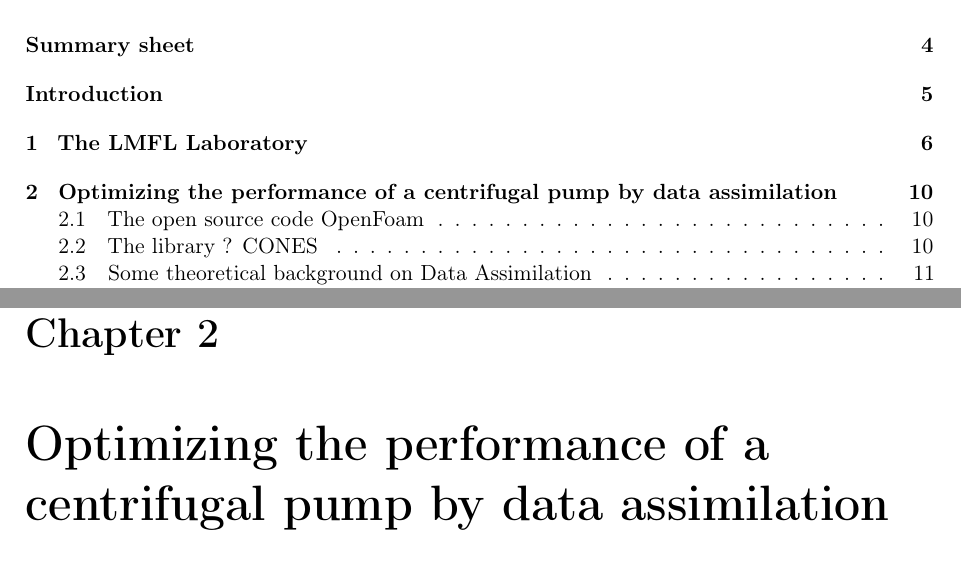
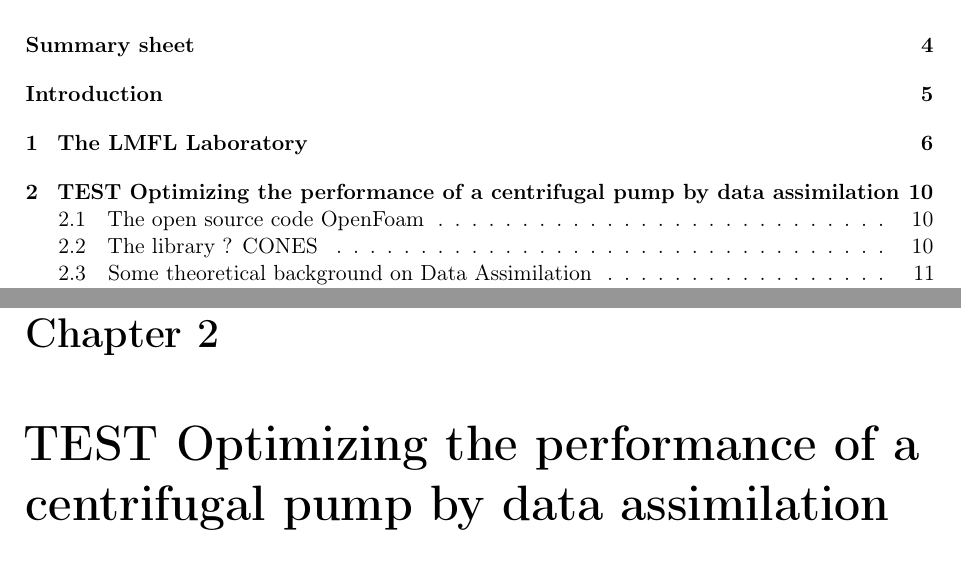
Before and after one commit to clement1938/EndStudiesInternshipReport_IPSA_LMFL_ENSAM, a LaTeX thesis (rapport_stage.tex, which reads chap2_pres_stage/chap2.tex): two parts of pages 3 and 10 of 41, joined at a grey line, cut so that both start at the same text. Compiled offline with pdfLaTeX.

Commit message:
from home

```diff
--- a/chap2_pres_stage/chap2.tex
+++ b/chap2_pres_stage/chap2.tex
@@ -1,4 +1,4 @@
-\chapter{Optimizing the performance of a centrifugal pump by data assimilation}
+\chapter{TEST Optimizing the performance of a centrifugal pump by data assimilation}
 
 %Le plan du rapport doit être équilibré, c’est-à-dire que les paragraphes, à l’intérieur de chacune des deux parties principales (I. Présentation de l’entreprise, II. Présentation du travail réalisé) doivent être à peu près d’égale mesure. On évitera, par exemple, le mélange de paragraphes de 3 lignes avec d’autres de 60 lignes ; le rapport entre ces petits blocs de texte doit rester de 1 à 3.`
 
```
